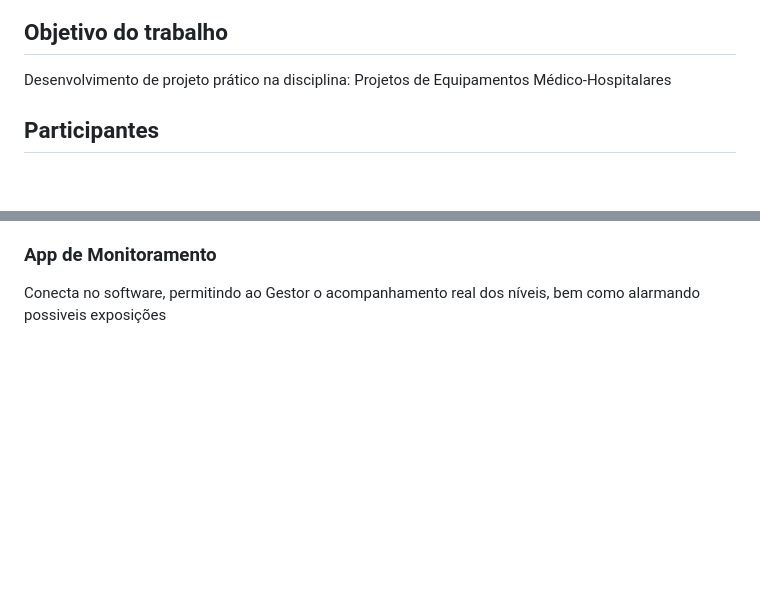
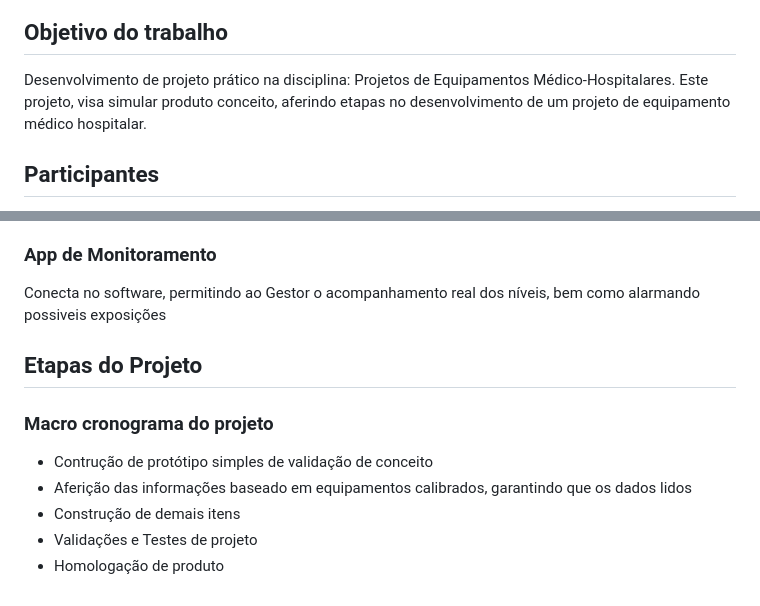
Before and after one commit to marcelomaurin/GIESER, a Markdown page: README.md, 2 parts joined by grey strips. GitHub-like rendering; blank space fills up the shorter version.

```diff
--- a/README.md
+++ b/README.md
@@ -4,7 +4,8 @@
 FATEC - Ribeirão Preto
 
 ## Objetivo do trabalho
-Desenvolvimento de projeto prático na disciplina: Projetos de Equipamentos Médico-Hospitalares
+Desenvolvimento de projeto prático na disciplina: Projetos de Equipamentos Médico-Hospitalares.
+Este projeto, visa simular produto conceito, aferindo etapas no desenvolvimento de um projeto de equipamento médico hospitalar.
 
 ## Participantes
 - Marcelo Maurin Martins
@@ -76,3 +77,13 @@ Conecta todos os equipamentos, permitindo registrar os valores coletados e obter
 
 ### App de Monitoramento
 Conecta no software, permitindo ao Gestor o acompanhamento real dos níveis, bem como alarmando possiveis exposições
+
+
+## Etapas do Projeto
+
+### Macro cronograma do projeto
+- Contrução de protótipo simples de validação de conceito
+- Aferição das informações baseado em equipamentos calibrados, garantindo que os dados lidos
+- Construção de demais itens
+- Validações e Testes de projeto
+- Homologação de produto
```
